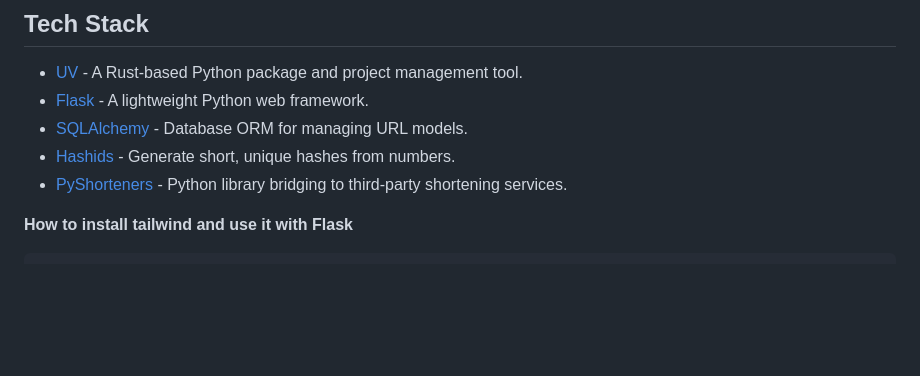
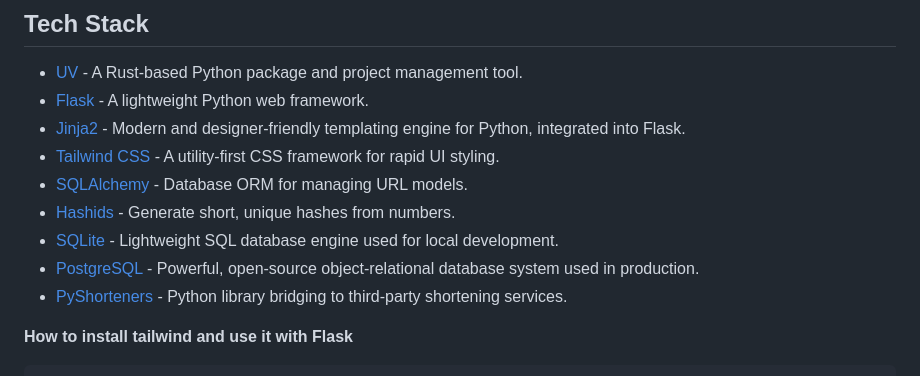
Before and after one commit to ci-sumi/NanoURL, a Markdown page: README.md, the part around the change. GitHub-like rendering; blank space fills up the shorter version.

Commit message:
Update documentation for tech stack

````diff
--- a/README.md
+++ b/README.md
@@ -66,9 +66,14 @@ erDiagram
 
 - [UV](https://astral.sh/uv/) - A Rust-based Python package and project management tool.
 - [Flask](https://flask.palletsprojects.com/en/2.2.x/) - A lightweight Python web framework.
+- [Jinja2](https://jinja.palletsprojects.com/) - Modern and designer-friendly templating engine for Python, integrated into Flask.
+- [Tailwind CSS](https://tailwindcss.com/) - A utility-first CSS framework for rapid UI styling.
 - [SQLAlchemy](https://www.sqlalchemy.org/) - Database ORM for managing URL models.
 - [Hashids](https://hashids.org/) - Generate short, unique hashes from numbers.
+- [SQLite](https://www.sqlite.org/) - Lightweight SQL database engine used for local development.
+- [PostgreSQL](https://www.postgresql.org/) - Powerful, open-source object-relational database system used in production.
 - [PyShorteners](https://github.com/ellisonleao/pyshorteners) - Python library bridging to third-party shortening services.
+
 
 **How to install tailwind and use it with Flask**
 ```sh
````
